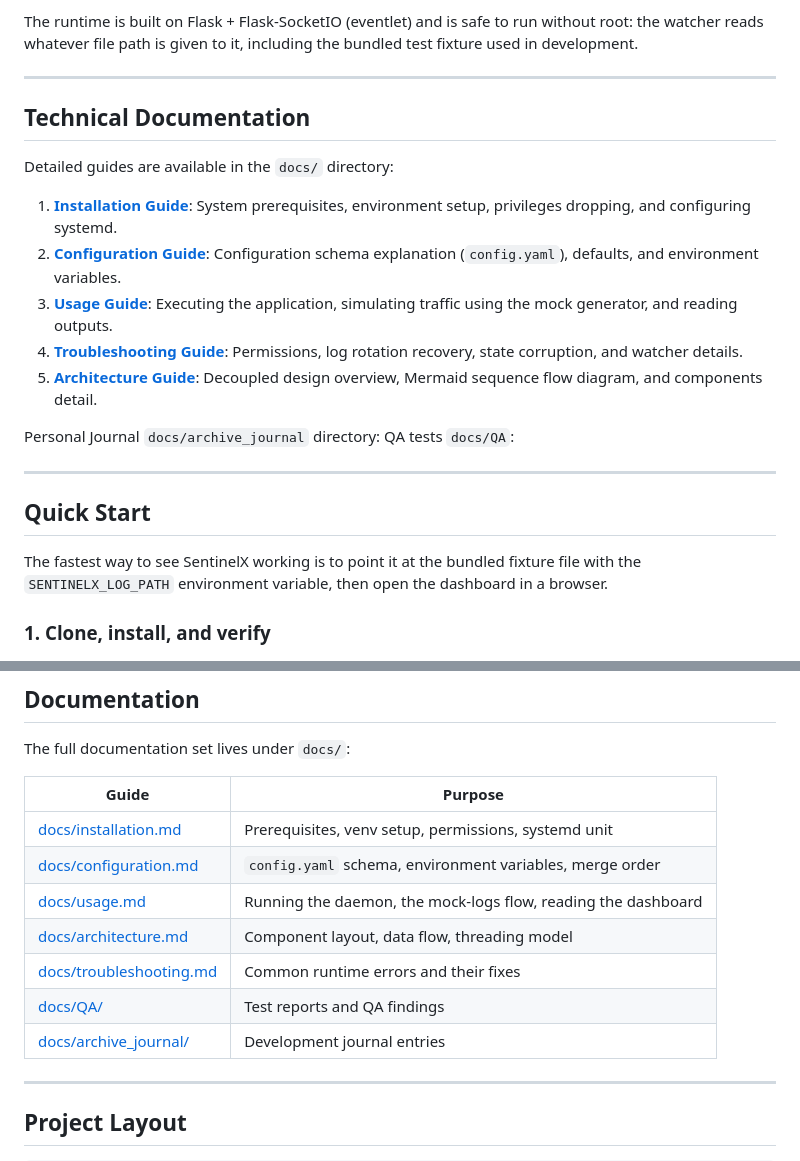
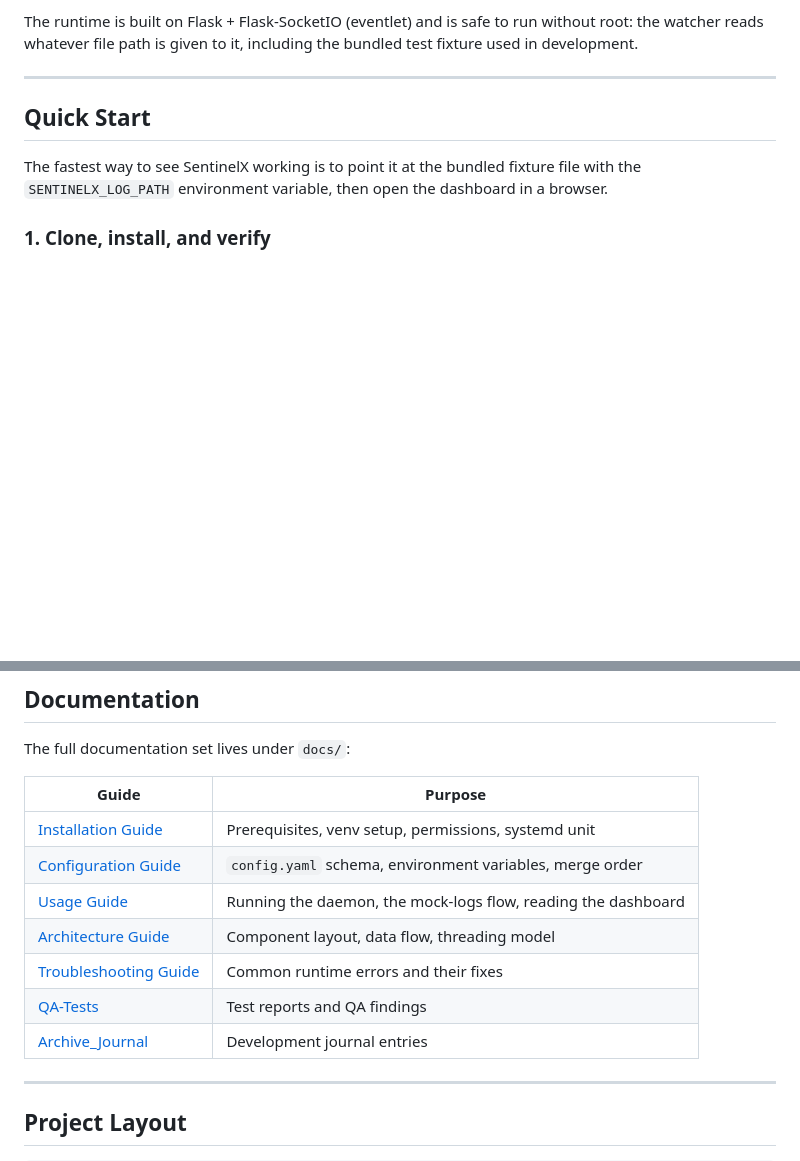
Before and after one commit to GGdulmina/sentinelx, a Markdown page: README.md, 2 parts joined by grey strips. Rendered like a GitHub page; blank space fills up the shorter version.

```diff
--- a/README.md
+++ b/README.md
@@ -15,21 +15,6 @@ dashboard over WebSocket.
 The runtime is built on Flask + Flask-SocketIO (eventlet) and is safe to run
 without root: the watcher reads whatever file path is given to it, including
 the bundled test fixture used in development.
-
----
-
-## Technical Documentation
-
-Detailed guides are available in the `docs/` directory:
-
-1. **[Installation Guide](docs/installation.md)**: System prerequisites, environment setup, privileges dropping, and configuring systemd.
-2. **[Configuration Guide](docs/configuration.md)**: Configuration schema explanation (`config.yaml`), defaults, and environment variables.
-3. **[Usage Guide](docs/usage.md)**: Executing the application, simulating traffic using the mock generator, and reading outputs.
-4. **[Troubleshooting Guide](troubleshooting.md)**: Permissions, log rotation recovery, state corruption, and watcher details.
-5. **[Architecture Guide](docs/architecture.md)**: Decoupled design overview, Mermaid sequence flow diagram, and components detail.
-
-Personal Journal `docs/archive_journal` directory:
-QA tests `docs/QA`:
 
 ---
 
@@ -131,13 +116,13 @@ The full documentation set lives under `docs/`:
 
 | Guide | Purpose |
 |---|---|
-| [docs/installation.md](docs/installation.md) | Prerequisites, venv setup, permissions, systemd unit |
-| [docs/configuration.md](docs/configuration.md) | `config.yaml` schema, environment variables, merge order |
-| [docs/usage.md](docs/usage.md) | Running the daemon, the mock-logs flow, reading the dashboard |
-| [docs/architecture.md](docs/architecture.md) | Component layout, data flow, threading model |
-| [docs/troubleshooting.md](docs/troubleshooting.md) | Common runtime errors and their fixes |
-| [docs/QA/](docs/QA) | Test reports and QA findings |
-| [docs/archive_journal/](docs/archive_journal) | Development journal entries |
+| [Installation Guide](docs/installation.md) | Prerequisites, venv setup, permissions, systemd unit |
+| [Configuration Guide](docs/configuration.md) | `config.yaml` schema, environment variables, merge order |
+| [Usage Guide](docs/usage.md) | Running the daemon, the mock-logs flow, reading the dashboard |
+| [Architecture Guide](docs/architecture.md) | Component layout, data flow, threading model |
+| [Troubleshooting Guide](docs/troubleshooting.md) | Common runtime errors and their fixes |
+| [QA-Tests](docs/QA) | Test reports and QA findings |
+| [Archive_Journal](docs/archive_journal) | Development journal entries |
 
 ---
 
```
